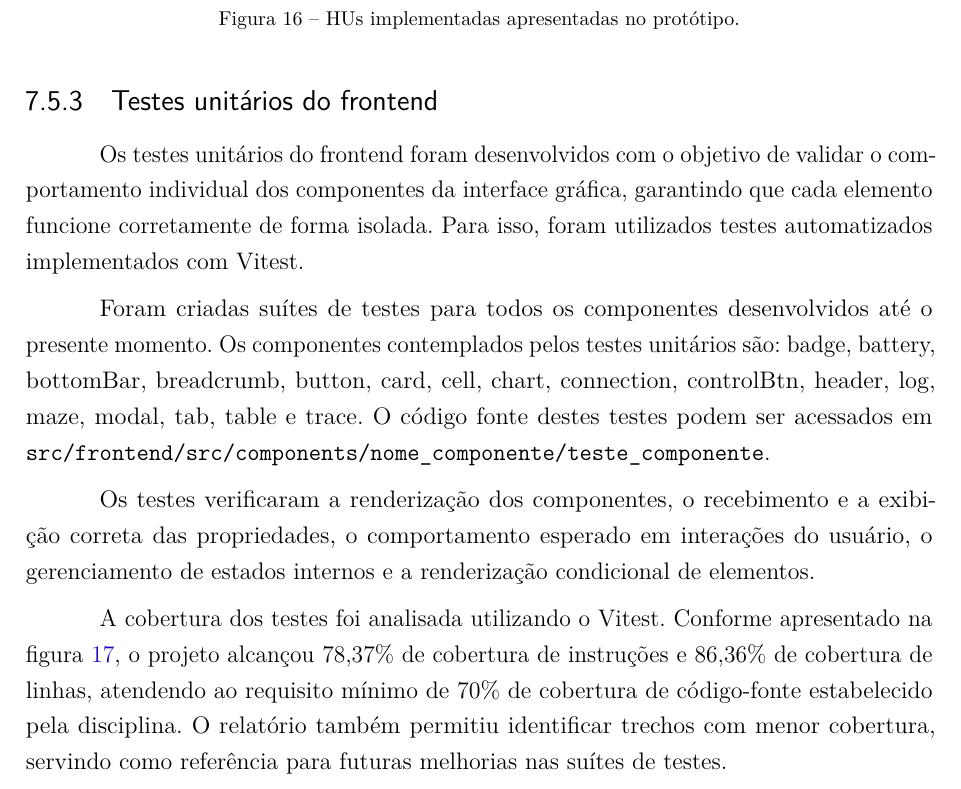
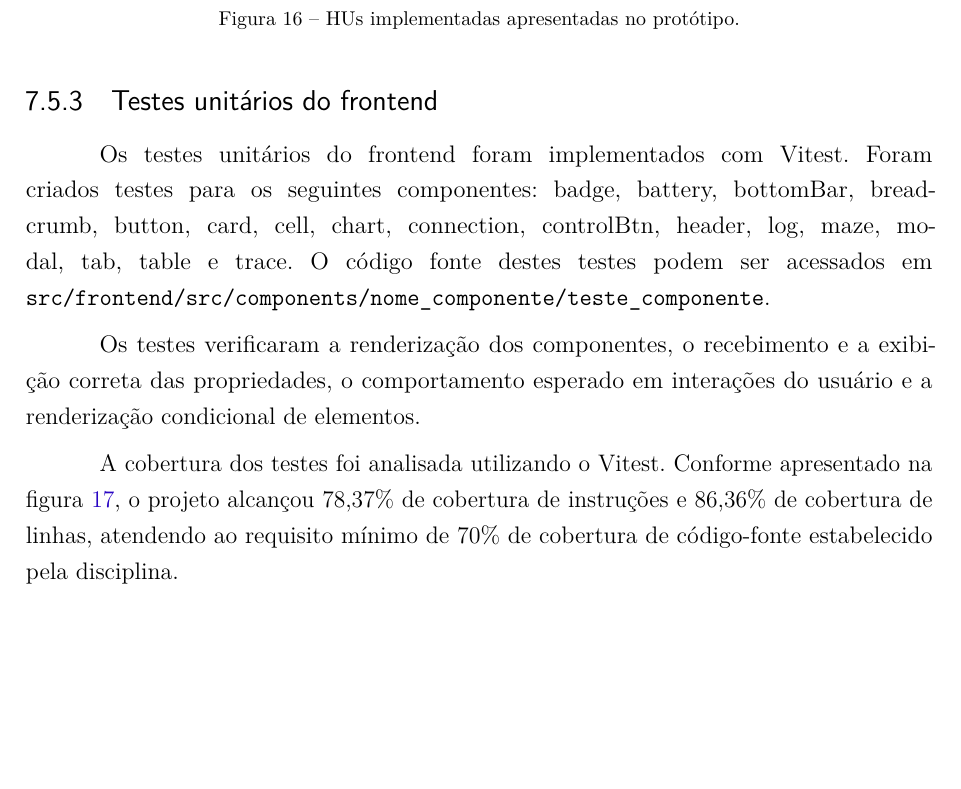
Before and after one commit to fcte-pi1/2026.1_PI1_Grupo01_Bruno, a LaTeX thesis (docs/relatorio/relatorio.tex, which reads docs/relatorio/editaveis/09_resultados.tex): part of page 51 of 60, cut so that both start at the same text, the shorter picture padded with empty space. Compiled offline with pdfLaTeX.

Commit message:
docs: diminui tamanho do texto

```diff
--- a/docs/relatorio/editaveis/09_resultados.tex
+++ b/docs/relatorio/editaveis/09_resultados.tex
@@ -115,13 +115,11 @@ Nosso projeto possui 16 histórias de usuário e durante este ponto de controle
 
 \subsection{Testes unitários do frontend}
 
-Os testes unitários do frontend foram desenvolvidos com o objetivo de validar o comportamento individual dos componentes da interface gráfica, garantindo que cada elemento funcione corretamente de forma isolada. Para isso, foram utilizados testes automatizados implementados com Vitest.
+Os testes unitários do frontend foram implementados com Vitest. Foram criados testes para os seguintes componentes: badge, battery, bottomBar, breadcrumb, button, card, cell, chart, connection, controlBtn, header, log, maze, modal, tab, table e trace. O código fonte destes testes podem ser acessados em \texttt{src/frontend/src/components/nome\_componente/teste\_componente}.
 
-Foram criadas suítes de testes para todos os componentes desenvolvidos até o presente momento. Os componentes contemplados pelos testes unitários são: badge, battery, bottomBar, breadcrumb, button, card, cell, chart, connection, controlBtn, header, log, maze, modal, tab, table e trace. O código fonte destes testes podem ser acessados em \texttt{src/frontend/src/components/nome\_componente/teste\_componente}.
+Os testes verificaram a renderização dos componentes, o recebimento e a exibição correta das propriedades, o comportamento esperado em interações do usuário e a renderização condicional de elementos.
 
-Os testes verificaram a renderização dos componentes, o recebimento e a exibição correta das propriedades, o comportamento esperado em interações do usuário, o gerenciamento de estados internos e a renderização condicional de elementos.
-
-A cobertura dos testes foi analisada utilizando o Vitest. Conforme apresentado na figura \ref{fig:uni_front}, o projeto alcançou 78,37\% de cobertura de instruções e 86,36\% de cobertura de linhas, atendendo ao requisito mínimo de 70\% de cobertura de código-fonte estabelecido pela disciplina. O relatório também permitiu identificar trechos com menor cobertura, servindo como referência para futuras melhorias nas suítes de testes.
+A cobertura dos testes foi analisada utilizando o Vitest. Conforme apresentado na figura \ref{fig:uni_front}, o projeto alcançou 78,37\% de cobertura de instruções e 86,36\% de cobertura de linhas, atendendo ao requisito mínimo de 70\% de cobertura de código-fonte estabelecido pela disciplina.
 
 \begin{figure}[H]
     \centering
```
